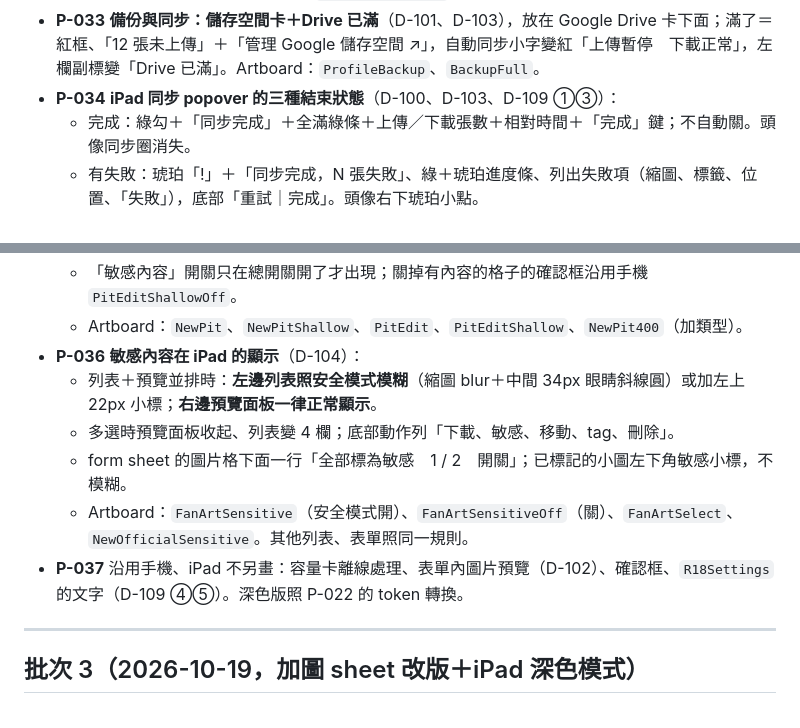
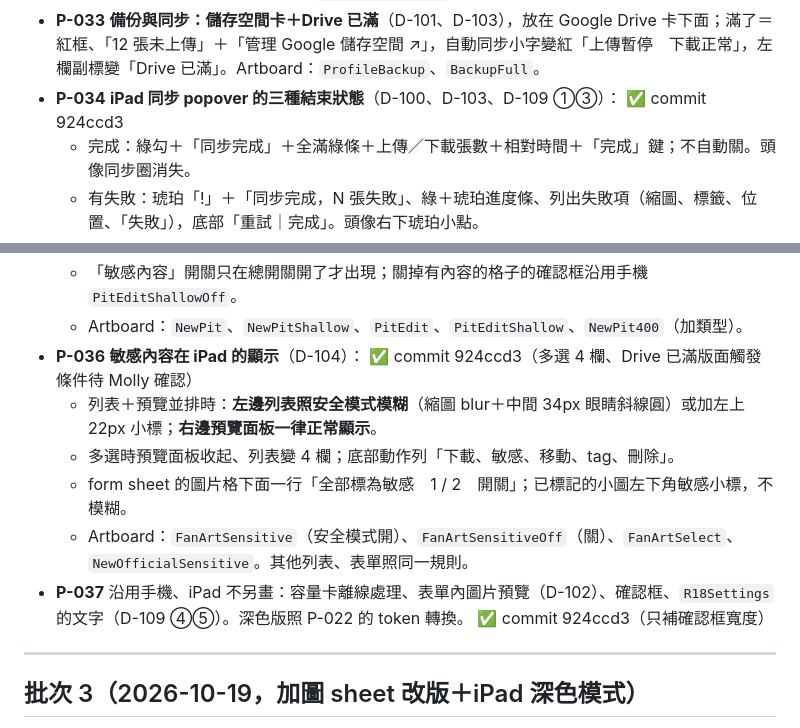
Before and after one commit to pierropropeller/my-drawing-drawer, a Markdown page: docs/CHANGELOG_IPAD.md, 2 parts joined by grey strips. Drawn GitHub-style.

Commit message:
文件：CHANGELOG_IPAD 標記 P-034、P-036、P-037
Co-Authored-By: Claude Sonnet 5.5 <noreply@anthropic.com>
Claude-Session: https://claude.ai/code/session_01HzNHYzB8c8juZs75pqD9u8

```diff
--- a/docs/CHANGELOG_IPAD.md
+++ b/docs/CHANGELOG_IPAD.md
@@ -31,7 +31,7 @@ canvas 最底「10/23 更新」五行是這次的新稿；其他改動直接改
 - **P-031** **我的 → 個人化**（D-106）：左欄只剩 素材庫、個人化、備份與同步、關於 App。右欄「個人化」列出 主題色、App 圖示、語言、敏感內容四行；點進去時右欄換成該頁，頂部有「‹ 個人化」返回，左欄仍亮「個人化」。主題色順序改回 玫瑰、霧藍、珊瑚、抹茶（舊稿寫成「橄欖」）。Artboard：`Profile`。
 - **P-032** **敏感內容設定頁**（D-104 ①②）：放在右欄，敏感內容標記開關＋（開了才出現）安全模式。關總開關彈置中確認框。Artboard：`ProfileSensitive`。
 - **P-033** **備份與同步：儲存空間卡＋Drive 已滿**（D-101、D-103），放在 Google Drive 卡下面；滿了＝紅框、「12 張未上傳」＋「管理 Google 儲存空間 ↗」，自動同步小字變紅「上傳暫停　下載正常」，左欄副標變「Drive 已滿」。Artboard：`ProfileBackup`、`BackupFull`。
-- **P-034** **iPad 同步 popover 的三種結束狀態**（D-100、D-103、D-109 ①③）：
+- **P-034** **iPad 同步 popover 的三種結束狀態**（D-100、D-103、D-109 ①③）： ✅ commit 924ccd3
   - 完成：綠勾＋「同步完成」＋全滿綠條＋上傳／下載張數＋相對時間＋「完成」鍵；不自動關。頭像同步圈消失。
   - 有失敗：琥珀「!」＋「同步完成，N 張失敗」、綠＋琥珀進度條、列出失敗項（縮圖、標籤、位置、「失敗」），底部「重試｜完成」。頭像右下琥珀小點。
   - Drive 已滿：未上傳的行顯示灰字「等待空間」；頭像右下紅點。
@@ -41,12 +41,12 @@ canvas 最底「10/23 更新」五行是這次的新稿；其他改動直接改
   - 編輯坑右欄頂部「類型：坑｜淺坑｜封存」；坑／封存＝「雜物」＋「敏感內容」兩個開關；淺坑＝開啟的格子 7 個＋敏感內容。右欄可捲動。「從相簿上載」改為「從相簿選擇」。
   - 「敏感內容」開關只在總開關開了才出現；關掉有內容的格子的確認框沿用手機 `PitEditShallowOff`。
   - Artboard：`NewPit`、`NewPitShallow`、`PitEdit`、`PitEditShallow`、`NewPit400`（加類型）。
-- **P-036** **敏感內容在 iPad 的顯示**（D-104）：
+- **P-036** **敏感內容在 iPad 的顯示**（D-104）： ✅ commit 924ccd3（多選 4 欄、Drive 已滿版面觸發條件待 Molly 確認）
   - 列表＋預覽並排時：**左邊列表照安全模式模糊**（縮圖 blur＋中間 34px 眼睛斜線圓）或加左上 22px 小標；**右邊預覽面板一律正常顯示**。
   - 多選時預覽面板收起、列表變 4 欄；底部動作列「下載、敏感、移動、tag、刪除」。
   - form sheet 的圖片格下面一行「全部標為敏感　1 / 2　開關」；已標記的小圖左下角敏感小標，不模糊。
   - Artboard：`FanArtSensitive`（安全模式開）、`FanArtSensitiveOff`（關）、`FanArtSelect`、`NewOfficialSensitive`。其他列表、表單照同一規則。
-- **P-037** 沿用手機、iPad 不另畫：容量卡離線處理、表單內圖片預覽（D-102）、確認框、`R18Settings` 的文字（D-109 ④⑤）。深色版照 P-022 的 token 轉換。
+- **P-037** 沿用手機、iPad 不另畫：容量卡離線處理、表單內圖片預覽（D-102）、確認框、`R18Settings` 的文字（D-109 ④⑤）。深色版照 P-022 的 token 轉換。 ✅ commit 924ccd3（只補確認框寬度）
 
 ---
 
```
